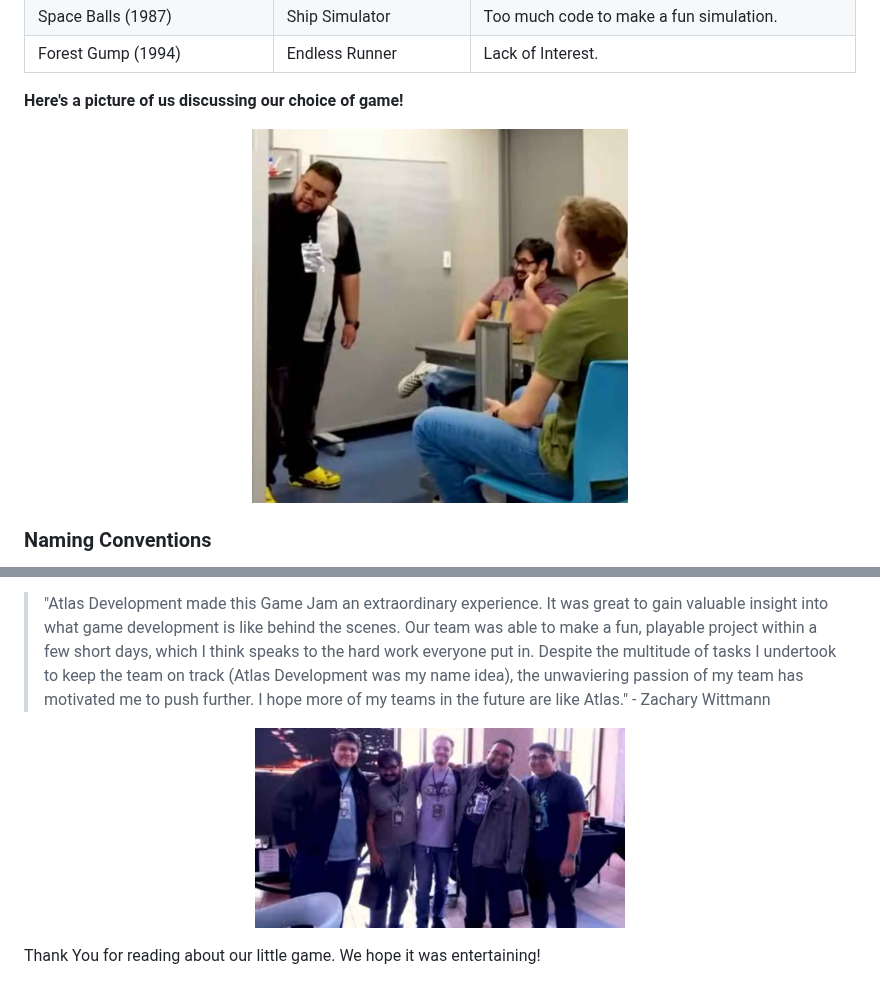
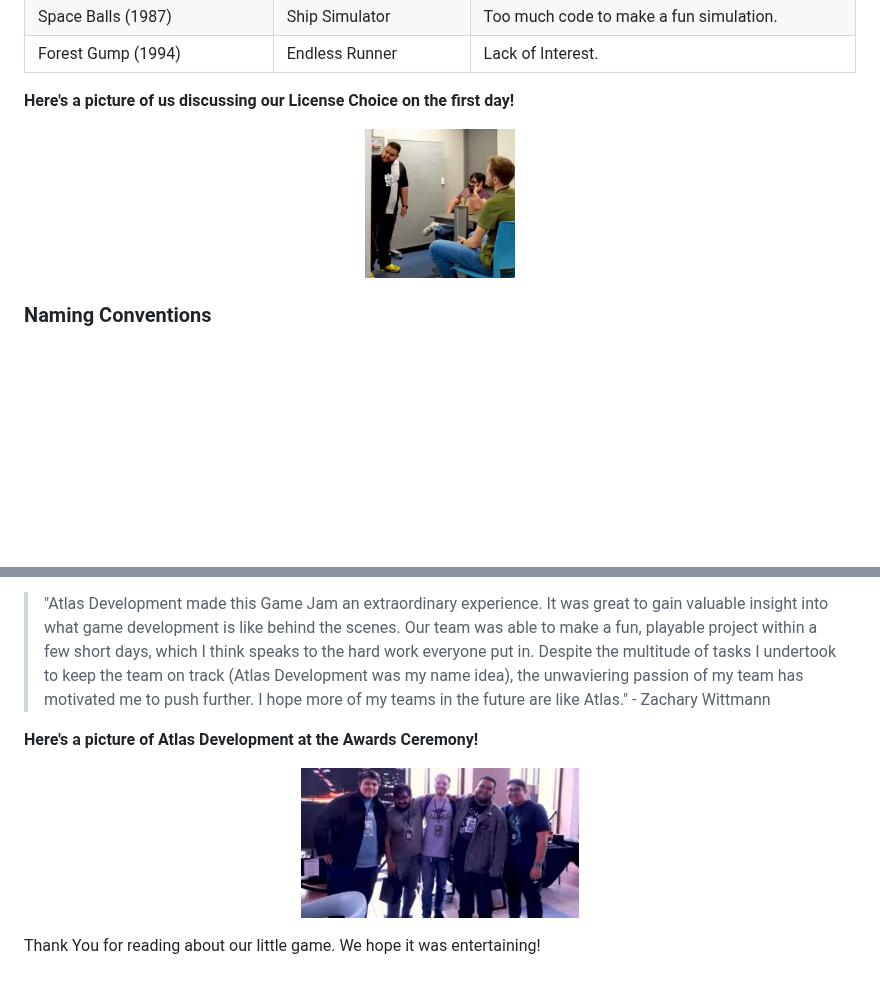
Before and after one commit to Azaze7/MAVERICK, a Markdown page: README.md, 2 parts joined by grey strips. Rendered like a GitHub page; blank space fills up the shorter version.

```diff
--- a/README.md
+++ b/README.md
@@ -38,9 +38,9 @@ Finalized Build/Source Code of MAVERICK, a game created by "Atlas Development" f
 | Space Balls (1987) | Ship Simulator | Too much code to make a fun simulation. |
 | Forest Gump (1994) | Endless Runner | Lack of Interest. |
 
-**Here's a picture of us discussing our choice of game!**
+**Here's a picture of us discussing our License Choice on the first day!**
 <p align="center">
-<img src="https://github.com/Azaze7/MAVERICK/blob/main/ReadMeAssets/First_Meeting_Borderland_Glitch_GameJam_Atlas_Development.jpg" height="375px">
+<img src="https://github.com/Azaze7/MAVERICK/blob/main/ReadMeAssets/First_Meeting_Borderland_Glitch_GameJam_Atlas_Development.jpg" height="150px">
 </p>
 
 ### Naming Conventions
@@ -172,8 +172,9 @@ Special Thanks to All Team Members!
 
 > "Atlas Development made this Game Jam an extraordinary experience. It was great to gain valuable insight into what game development is like behind the scenes. Our team was able to make a fun, playable project within a few short days, which I think speaks to the hard work everyone put in. Despite the multitude of tasks I undertook to keep the team on track (Atlas Development was my name idea), the unwaviering passion of my team has motivated me to push further. I hope more of my teams in the future are like Atlas." - Zachary Wittmann
 
+**Here's a picture of Atlas Development at the Awards Ceremony!**
 <p align="center">
-<img src="https://github.com/Azaze7/MAVERICK/blob/main/ReadMeAssets/Most_Technical_Award_Ceremony_Borderland_Glitch_GameJam_Atlas_Development.jpg" height="200px">
+<img src="https://github.com/Azaze7/MAVERICK/blob/main/ReadMeAssets/Most_Technical_Award_Ceremony_Borderland_Glitch_GameJam_Atlas_Development.jpg" height="150px">
 </p>
 
 Thank You for reading about our little game. We hope it was entertaining!
```
